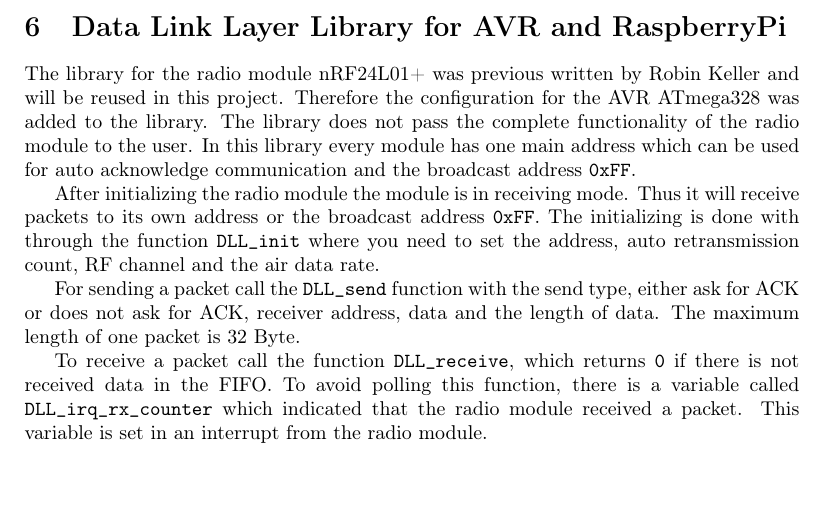
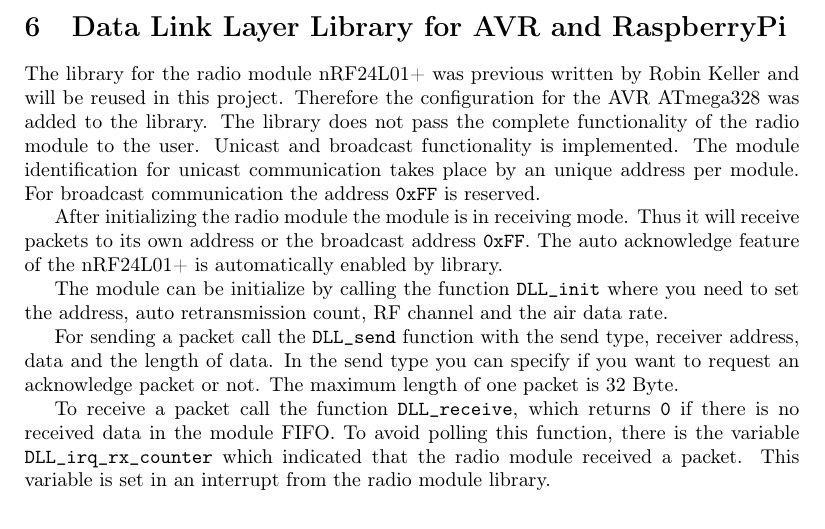
Before and after one commit to aka0xxx6/meshdimmer, a LaTeX document (docs/report/report.tex): part of page 2 of 2, cut so that both start at the same text, the shorter picture padded with empty space. Compiled offline with pdfLaTeX.

Commit message:
correction of report in section data link layer

```diff
--- a/docs/report/report.tex
+++ b/docs/report/report.tex
@@ -78,13 +78,15 @@
 
    \section{Data Link Layer Library for AVR and RaspberryPi}
    The library for the radio module nRF24L01+ was previous written by Robin Keller and will be reused in this project. Therefore the configuration for the AVR ATmega328 was added to the library.
-   The library does not pass the complete functionality of the radio module to the user. In this library every module has one main address which can be used for auto acknowledge communication and the broadcast address \texttt{0xFF}.
+   The library does not pass the complete functionality of the radio module to the user. Unicast and broadcast functionality is implemented. The module identification for unicast communication takes place by an unique address per module. For broadcast communication the address \texttt{0xFF} is reserved.
 
-   After initializing the radio module the module is in receiving mode. Thus it will receive packets to its own address or the broadcast address \texttt{0xFF}. The initializing is done with through the function \texttt{DLL\_init} where you need to set the address, auto retransmission count, RF channel and the air data rate.
+   After initializing the radio module the module is in receiving mode. Thus it will receive packets to its own address or the broadcast address \texttt{0xFF}. The auto acknowledge feature of the nRF24L01+ is automatically enabled by library.
 
-   For sending a packet call the \texttt{DLL\_send} function with the send type, either ask for ACK or does not ask for ACK, receiver address, data and the length of data. The maximum length of one packet is 32 Byte.
+   The module can be initialize by calling the function \texttt{DLL\_init} where you need to set the address, auto retransmission count, RF channel and the air data rate.
 
-   To receive a packet call the function \texttt{DLL\_receive}, which returns \texttt{0} if there is not received data in the FIFO. To avoid polling this function, there is a variable called \texttt{DLL\_irq\_rx\_counter} which indicated that the radio module received a packet. This variable is set in an interrupt from the radio module.
+   For sending a packet call the \texttt{DLL\_send} function with the send type, receiver address, data and the length of data. In the send type you can specify if you want to request an acknowledge packet or not. The maximum length of one packet is 32 Byte.
+
+   To receive a packet call the function \texttt{DLL\_receive}, which returns \texttt{0} if there is no received data in the module FIFO. To avoid polling this function, there is the variable \texttt{DLL\_irq\_rx\_counter} which indicated that the radio module received a packet. This variable is set in an interrupt from the radio module library.
 
      \section{Power electronics}
      The project utilizes 230 Volt direct from a standard power socket. In order to handle this potential risk of electric shock as safe as possible we chose to use an optocoupler and a triac for the dimming effect and a
```
